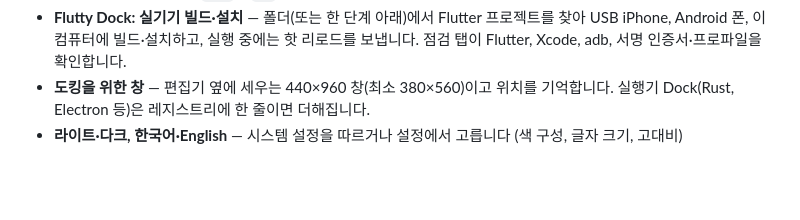
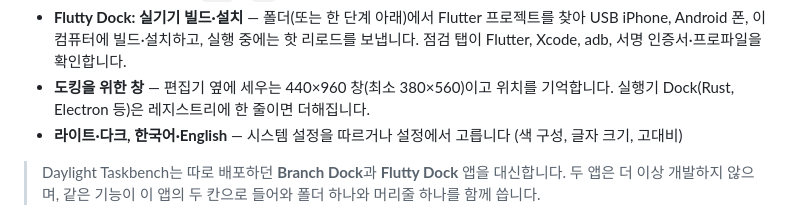
Before and after one commit to jejezz/daylight-taskbench, a Markdown page: README.ko.md, the part around the change. Rendered like a GitHub page; blank space fills up the shorter version.

Commit message:
docs(readme): Branch Dock·Flutty Dock 대체 안내
Co-Authored-By: Claude Sonnet 5.5 <noreply@anthropic.com>

```diff
--- a/README.ko.md
+++ b/README.ko.md
@@ -35,6 +35,8 @@
 - **Flutty Dock: 실기기 빌드·설치** — 폴더(또는 한 단계 아래)에서 Flutter 프로젝트를 찾아 USB iPhone, Android 폰, 이 컴퓨터에 빌드·설치하고, 실행 중에는 핫 리로드를 보냅니다. 점검 탭이 Flutter, Xcode, adb, 서명 인증서·프로파일을 확인합니다.
 - **도킹을 위한 창** — 편집기 옆에 세우는 440×960 창(최소 380×560)이고 위치를 기억합니다. 실행기 Dock(Rust, Electron 등)은 레지스트리에 한 줄이면 더해집니다.
 - **라이트·다크, 한국어·English** — 시스템 설정을 따르거나 설정에서 고릅니다 (색 구성, 글자 크기, 고대비)
+
+> Daylight Taskbench는 따로 배포하던 **Branch Dock**과 **Flutty Dock** 앱을 대신합니다. 두 앱은 더 이상 개발하지 않으며, 같은 기능이 이 앱의 두 칸으로 들어와 폴더 하나와 머리줄 하나를 함께 씁니다.
 
 <p align="center">
   <img src="docs/screenshots/home.png" width="360" alt="공유 막대 아래의 Branch Dock (라이트·다크)">
```
Also changed, not shown: README.md (+2 -0 lines).
